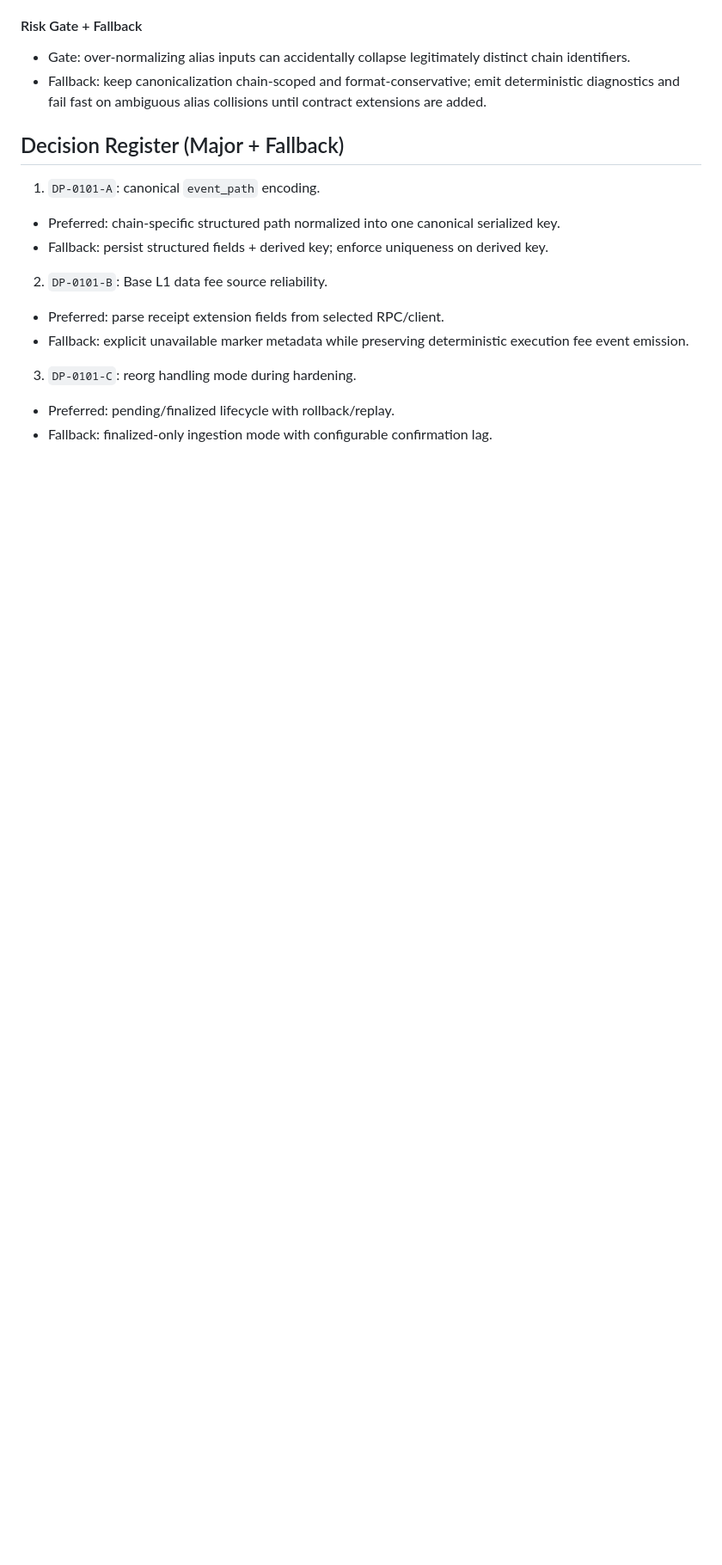
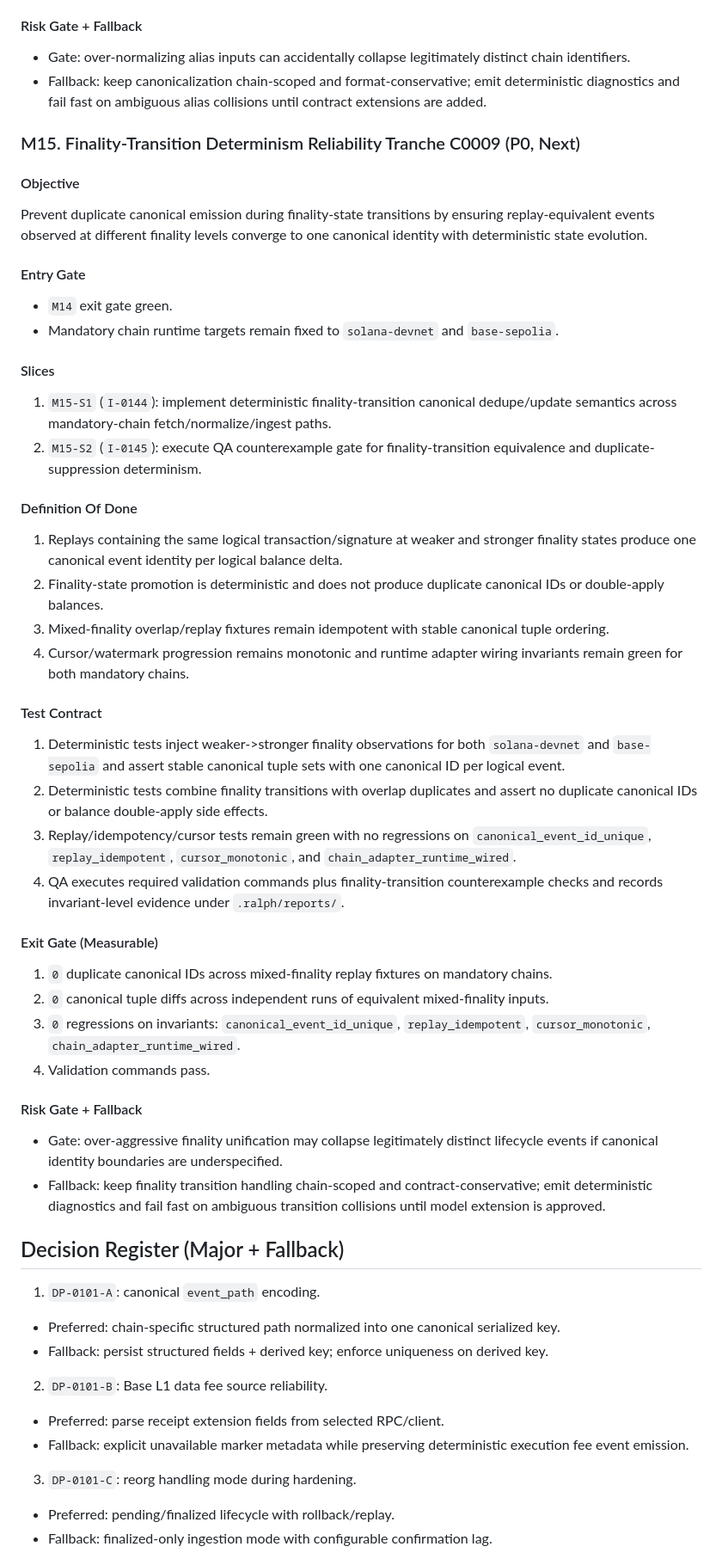
Before and after one commit to emperorhan/multichain-indexer, a Markdown page: IMPLEMENTATION_PLAN.md, the part around one of its changes. Shown at 86% size. Rendered like a GitHub page; blank space fills up the shorter version.

Commit message:
ralph(local): I-0143 CQ C0009 planner: next reliability tranche

```diff
--- a/IMPLEMENTATION_PLAN.md
+++ b/IMPLEMENTATION_PLAN.md
@@ -492,6 +494,41 @@ Eliminate canonical identity alias drift (case/prefix/format variance) across fe
 #### Risk Gate + Fallback
 - Gate: over-normalizing alias inputs can accidentally collapse legitimately distinct chain identifiers.
 - Fallback: keep canonicalization chain-scoped and format-conservative; emit deterministic diagnostics and fail fast on ambiguous alias collisions until contract extensions are added.
+
+### M15. Finality-Transition Determinism Reliability Tranche C0009 (P0, Next)
+
+#### Objective
+Prevent duplicate canonical emission during finality-state transitions by ensuring replay-equivalent events observed at different finality levels converge to one canonical identity with deterministic state evolution.
+
+#### Entry Gate
+- `M14` exit gate green.
+- Mandatory chain runtime targets remain fixed to `solana-devnet` and `base-sepolia`.
+
+#### Slices
+1. `M15-S1` (`I-0144`): implement deterministic finality-transition canonical dedupe/update semantics across mandatory-chain fetch/normalize/ingest paths.
+2. `M15-S2` (`I-0145`): execute QA counterexample gate for finality-transition equivalence and duplicate-suppression determinism.
+
+#### Definition Of Done
+1. Replays containing the same logical transaction/signature at weaker and stronger finality states produce one canonical event identity per logical balance delta.
+2. Finality-state promotion is deterministic and does not produce duplicate canonical IDs or double-apply balances.
+3. Mixed-finality overlap/replay fixtures remain idempotent with stable canonical tuple ordering.
+4. Cursor/watermark progression remains monotonic and runtime adapter wiring invariants remain green for both mandatory chains.
+
+#### Test Contract
+1. Deterministic tests inject weaker->stronger finality observations for both `solana-devnet` and `base-sepolia` and assert stable canonical tuple sets with one canonical ID per logical event.
+2. Deterministic tests combine finality transitions with overlap duplicates and assert no duplicate canonical IDs or balance double-apply side effects.
+3. Replay/idempotency/cursor tests remain green with no regressions on `canonical_event_id_unique`, `replay_idempotent`, `cursor_monotonic`, and `chain_adapter_runtime_wired`.
+4. QA executes required validation commands plus finality-transition counterexample checks and records invariant-level evidence under `.ralph/reports/`.
+
+#### Exit Gate (Measurable)
+1. `0` duplicate canonical IDs across mixed-finality replay fixtures on mandatory chains.
+2. `0` canonical tuple diffs across independent runs of equivalent mixed-finality inputs.
+3. `0` regressions on invariants: `canonical_event_id_unique`, `replay_idempotent`, `cursor_monotonic`, `chain_adapter_runtime_wired`.
+4. Validation commands pass.
+
+#### Risk Gate + Fallback
+- Gate: over-aggressive finality unification may collapse legitimately distinct lifecycle events if canonical identity boundaries are underspecified.
+- Fallback: keep finality transition handling chain-scoped and contract-conservative; emit deterministic diagnostics and fail fast on ambiguous transition collisions until model extension is approved.
 
 ## Decision Register (Major + Fallback)
 
```
Also changed, not shown: other parts of IMPLEMENTATION_PLAN.md (+8 -4 lines), specs/multichain-rollout-acceptance.md (+25 -0 lines), specs/multichain-rollout-rollout.md (+6 -1 lines).
